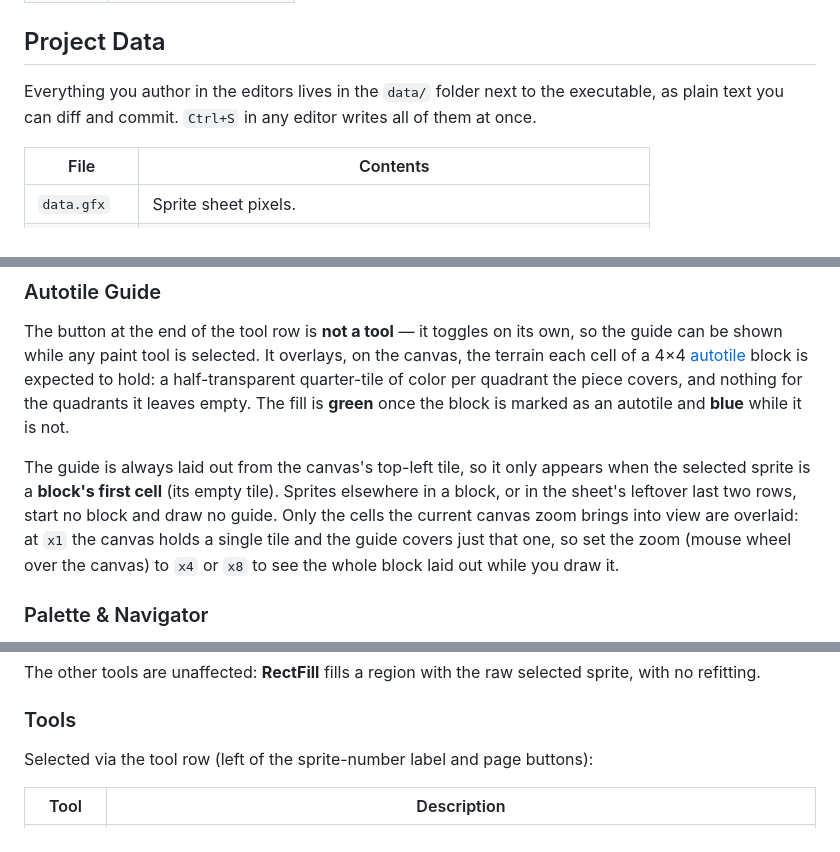
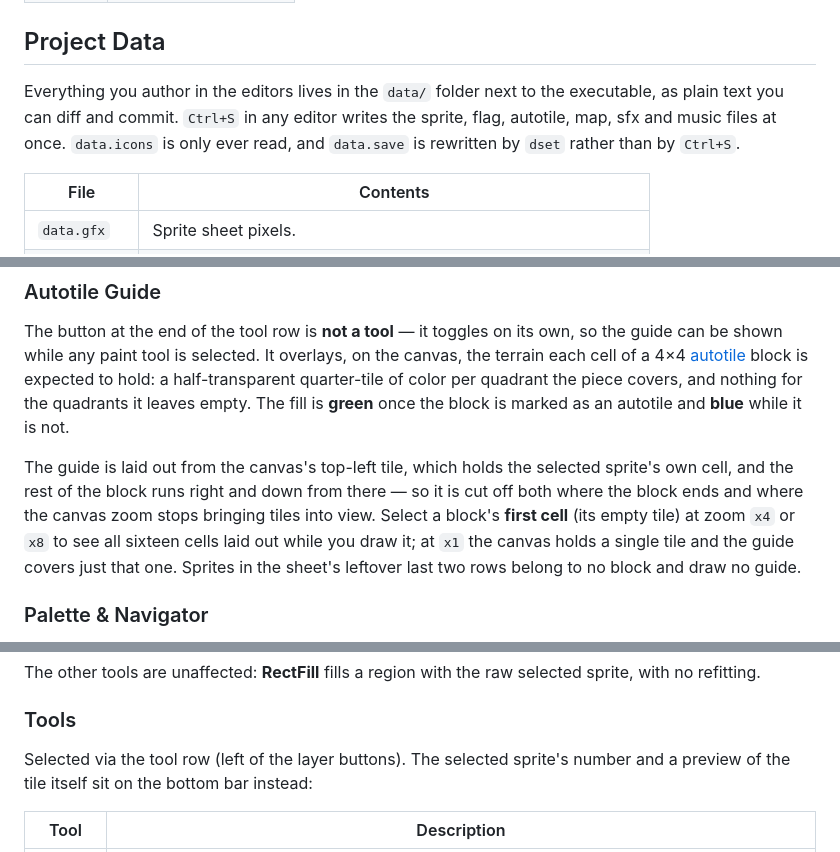
Before and after one commit to RobertoFreireDev/Mono8, a Markdown page: README.md, 3 parts joined by grey strips. Rendered like a GitHub page.

```diff
--- a/README.md
+++ b/README.md
@@ -36,7 +36,7 @@ On launch a short splash screen plays, then the Sprite editor opens. The icon bu
 
 ## Project Data
 
-Everything you author in the editors lives in the `data/` folder next to the executable, as plain text you can diff and commit. `Ctrl+S` in any editor writes all of them at once.
+Everything you author in the editors lives in the `data/` folder next to the executable, as plain text you can diff and commit. `Ctrl+S` in any editor writes the sprite, flag, autotile, map, sfx and music files at once. `data.icons` is only ever read, and `data.save` is rewritten by `dset` rather than by `Ctrl+S`.
 
 | File | Contents |
 |---|---|
@@ -282,7 +282,7 @@ Selected via the tool row below the palette:
 
 The button at the end of the tool row is **not a tool** — it toggles on its own, so the guide can be shown while any paint tool is selected. It overlays, on the canvas, the terrain each cell of a 4×4 [autotile](#autotile) block is expected to hold: a half-transparent quarter-tile of color per quadrant the piece covers, and nothing for the quadrants it leaves empty. The fill is **green** once the block is marked as an autotile and **blue** while it is not.
 
-The guide is always laid out from the canvas's top-left tile, so it only appears when the selected sprite is a **block's first cell** (its empty tile). Sprites elsewhere in a block, or in the sheet's leftover last two rows, start no block and draw no guide. Only the cells the current canvas zoom brings into view are overlaid: at `x1` the canvas holds a single tile and the guide covers just that one, so set the zoom (mouse wheel over the canvas) to `x4` or `x8` to see the whole block laid out while you draw it.
+The guide is laid out from the canvas's top-left tile, which holds the selected sprite's own cell, and the rest of the block runs right and down from there — so it is cut off both where the block ends and where the canvas zoom stops bringing tiles into view. Select a block's **first cell** (its empty tile) at zoom `x4` or `x8` to see all sixteen cells laid out while you draw it; at `x1` the canvas holds a single tile and the guide covers just that one. Sprites in the sheet's leftover last two rows belong to no block and draw no guide.
 
 ### Palette & Navigator
 
@@ -381,7 +381,7 @@ The other tools are unaffected: **RectFill** fills a region with the raw selecte
 
 ### Tools
 
-Selected via the tool row (left of the sprite-number label and page buttons):
+Selected via the tool row (left of the layer buttons). The selected sprite's number and a preview of the tile itself sit on the bottom bar instead:
 
 | Tool | Description |
 |---|---|
```
Also changed, not shown: other parts of README.md (+13 -12 lines).
